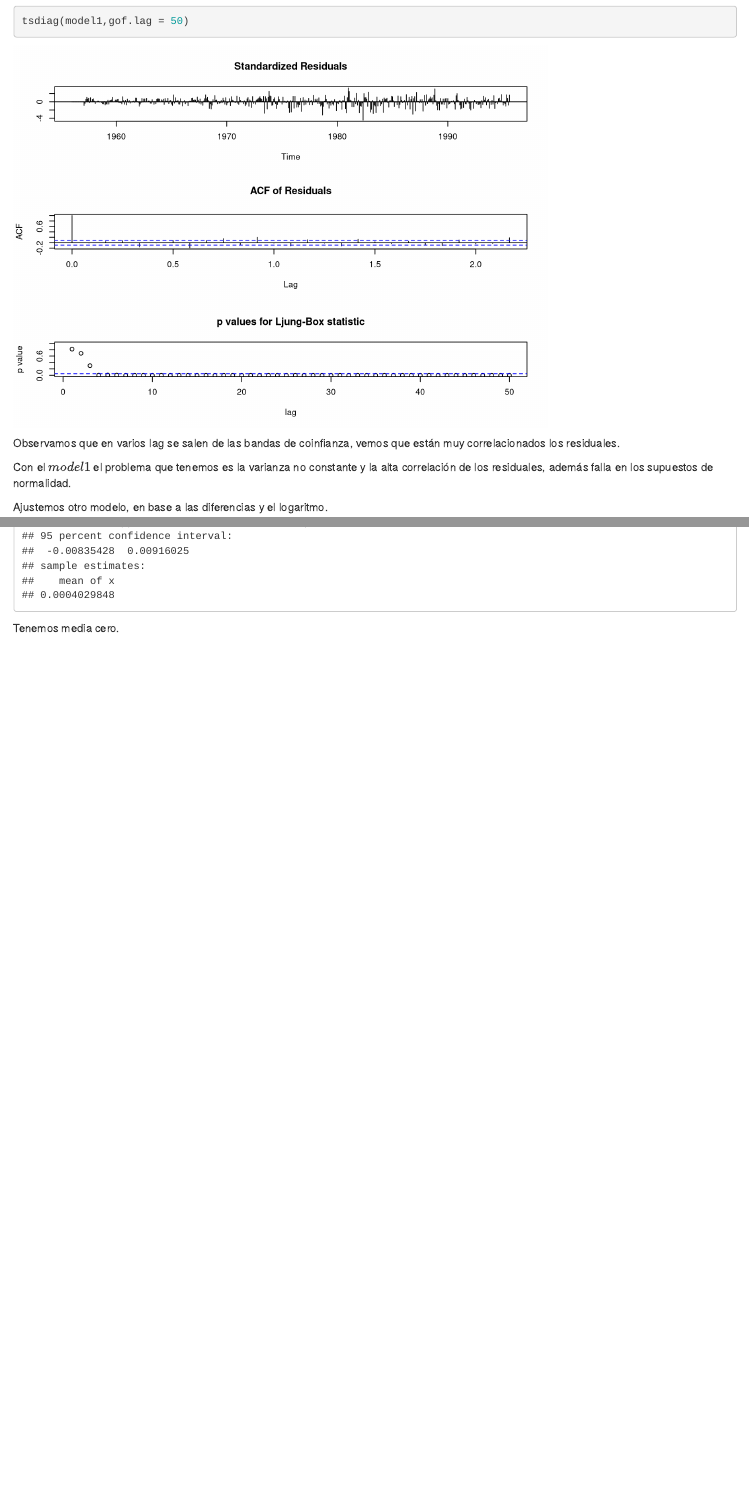
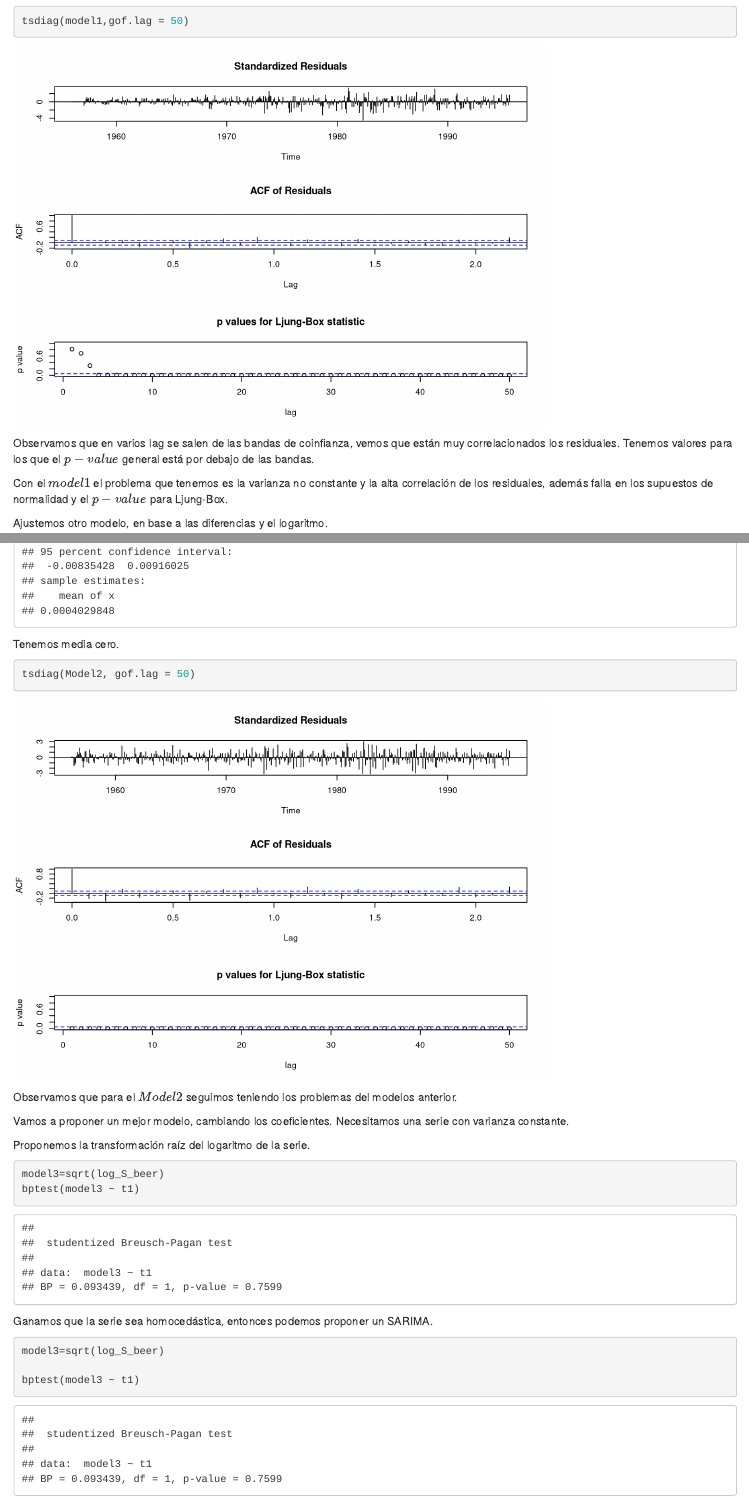
Before and after one commit to BrianPgz/Time_Series_P_1, an R Markdown document (Beer.Rmd): the page in a window 1100 px wide, from 13960 px down, and a second part further down, joined at a grey line. Rendered offline with R 4.5, knitr and Pandoc, with nearby package versions.

Commit message:
Delete mistakes

````diff
--- a/Beer.Rmd
+++ b/Beer.Rmd
@@ -330,9 +330,9 @@ Vemos que tenemos problemas con la correlación ya que muchas barras se salen de
 tsdiag(model1,gof.lag = 50)
 ```
 
-Observamos que en varios lag se salen de las bandas de coinfianza, vemos que están muy correlacionados los residuales.
+Observamos que en varios lag se salen de las bandas de coinfianza, vemos que están muy correlacionados los residuales. Tenemos valores para los que el $p-value$ general está por debajo de las bandas.
 
-Con el $model1$ el problema que tenemos es la varianza no constante y la alta correlación de los residuales, además falla en los supuestos de normalidad.
+Con el $model1$ el problema que tenemos es la varianza no constante y la alta correlación de los residuales, además falla en los supuestos de normalidad y el $p-value$ para Ljung-Box.
 
 
 Ajustemos otro modelo, en base a las diferencias y el logaritmo.
@@ -384,3 +384,27 @@ t.test(Model2$residuals,mu = 0)
 ```
 
 Tenemos media cero.
+
+```{r echo=TRUE}
+tsdiag(Model2, gof.lag = 50)
+```
+Observamos que para el $Model2$ seguimos teniendo los problemas del modelos anterior.
+
+
+Vamos a proponer un mejor modelo, cambiando los coeficientes. Necesitamos una serie con varianza constante.
+
+Proponemos la transformación raíz del logaritmo de la serie.
+
+
+```{r echo=TRUE}
+model3=sqrt(log_S_beer)
+bptest(model3 ~ t1)
+```
+Ganamos que la serie sea homocedástica, entonces podemos proponer un SARIMA.
+
+```{r echo=TRUE}
+model3=sqrt(log_S_beer)
+
+bptest(model3 ~ t1)
+
+```
````
Also changed, not shown: Beer.html, Beer.Rmd (2 more changed lines).
